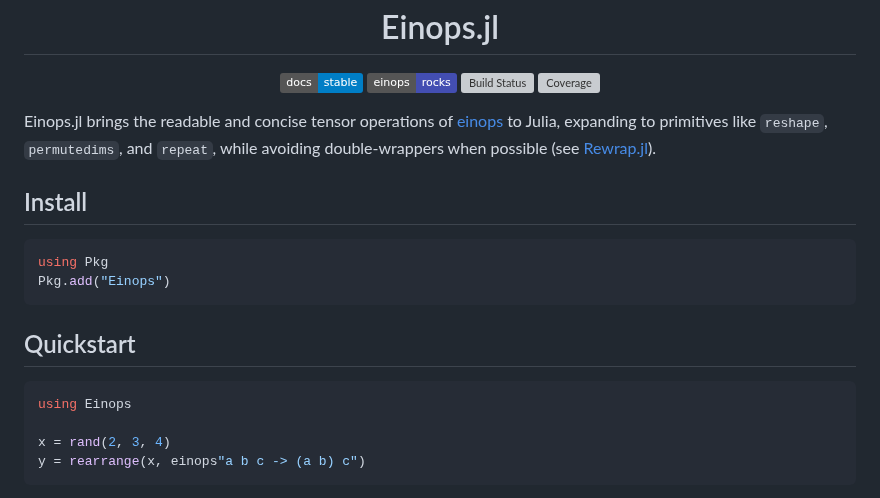
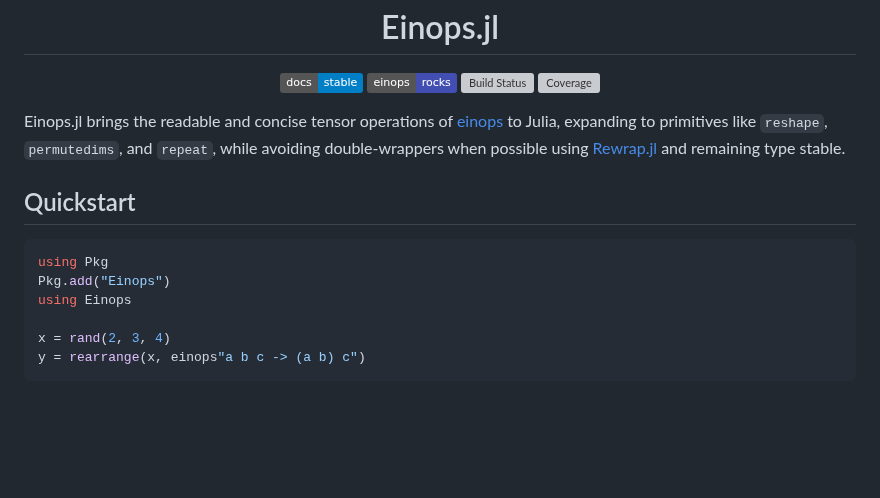
Before and after one commit to MurrellGroup/Einops.jl, a Markdown page: README.md, the part around the change. GitHub-like rendering; badges without logos; blank space fills up the shorter version; grey boxes are pictures that could not be loaded.

Commit message:
Revise README for clarity and quickstart section
Updated README to clarify usage of Rewrap.jl and improved type stability mention.

````diff
--- a/README.md
+++ b/README.md
@@ -17,18 +17,13 @@
 
 </div>
 
-Einops.jl brings the readable and concise tensor operations of [einops](https://einops.rocks) to Julia, expanding to primitives like `reshape`, `permutedims`, and `repeat`, while avoiding double-wrappers when possible (see [Rewrap.jl](https://github.com/MurrellGroup/Rewrap.jl)).
+Einops.jl brings the readable and concise tensor operations of [einops](https://einops.rocks) to Julia, expanding to primitives like `reshape`, `permutedims`, and `repeat`, while avoiding double-wrappers when possible using [Rewrap.jl](https://github.com/MurrellGroup/Rewrap.jl) and remaining type stable.
 
-## Install
+## Quickstart
 
 ```julia
 using Pkg
 Pkg.add("Einops")
-```
-
-## Quickstart
-
-```julia
 using Einops
 
 x = rand(2, 3, 4)
````
